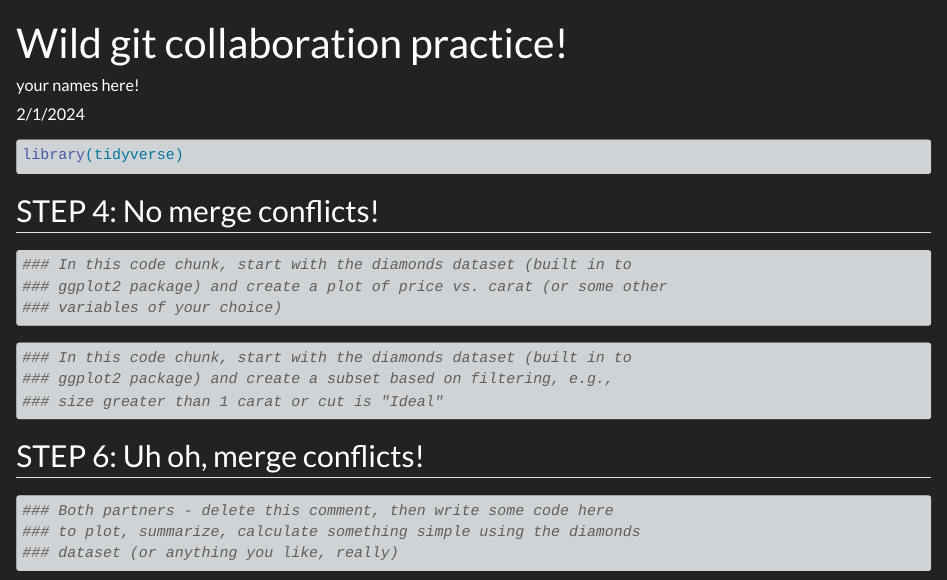
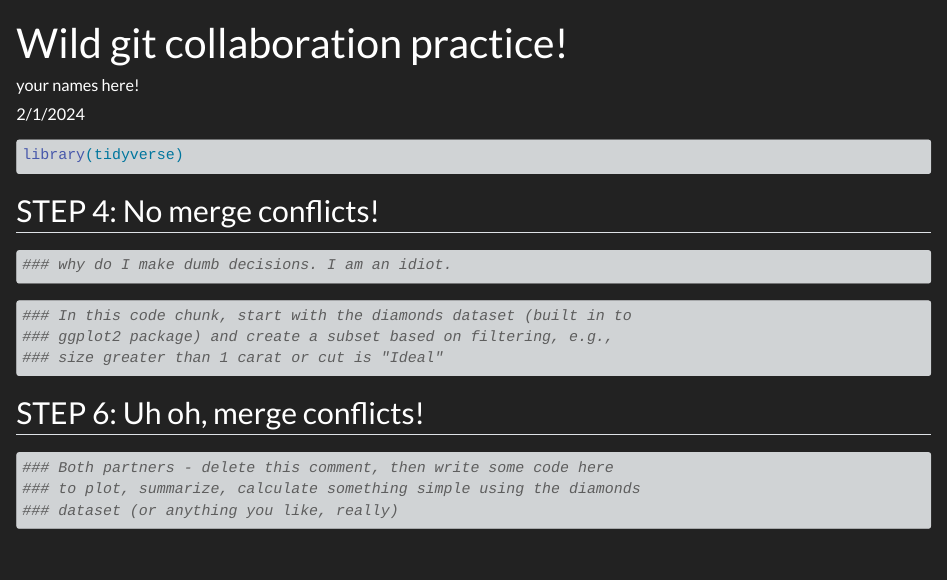
Before and after one commit to ocean-caroline/wild_git, a Quarto document (git_wild (1).qmd): the page in a window 1100 px wide, from its top. Rendered offline with R 4.5, knitr and Pandoc in place of Quarto, with nearby package versions.

Commit message:
added comment

````diff
--- a/git_wild (1).qmd
+++ b/git_wild (1).qmd
@@ -19,9 +19,7 @@ library(tidyverse)
 ## STEP 4: No merge conflicts!
 
 ```{r partner 1}
-### In this code chunk, start with the diamonds dataset (built in to
-### ggplot2 package) and create a plot of price vs. carat (or some other
-### variables of your choice)
+### why do I make dumb decisions. I am an idiot.
 ```
 
 ```{r partner 2}
````
